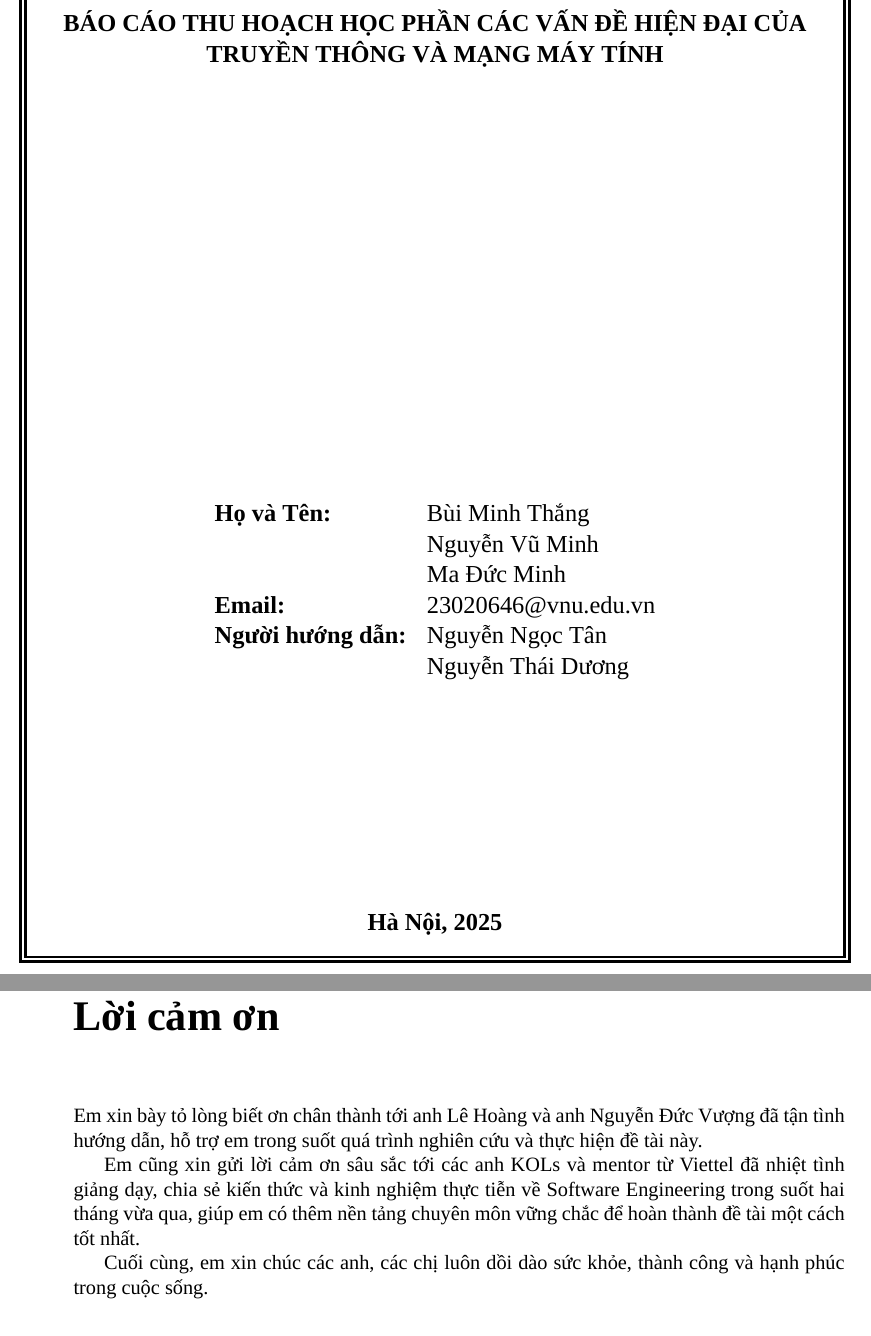
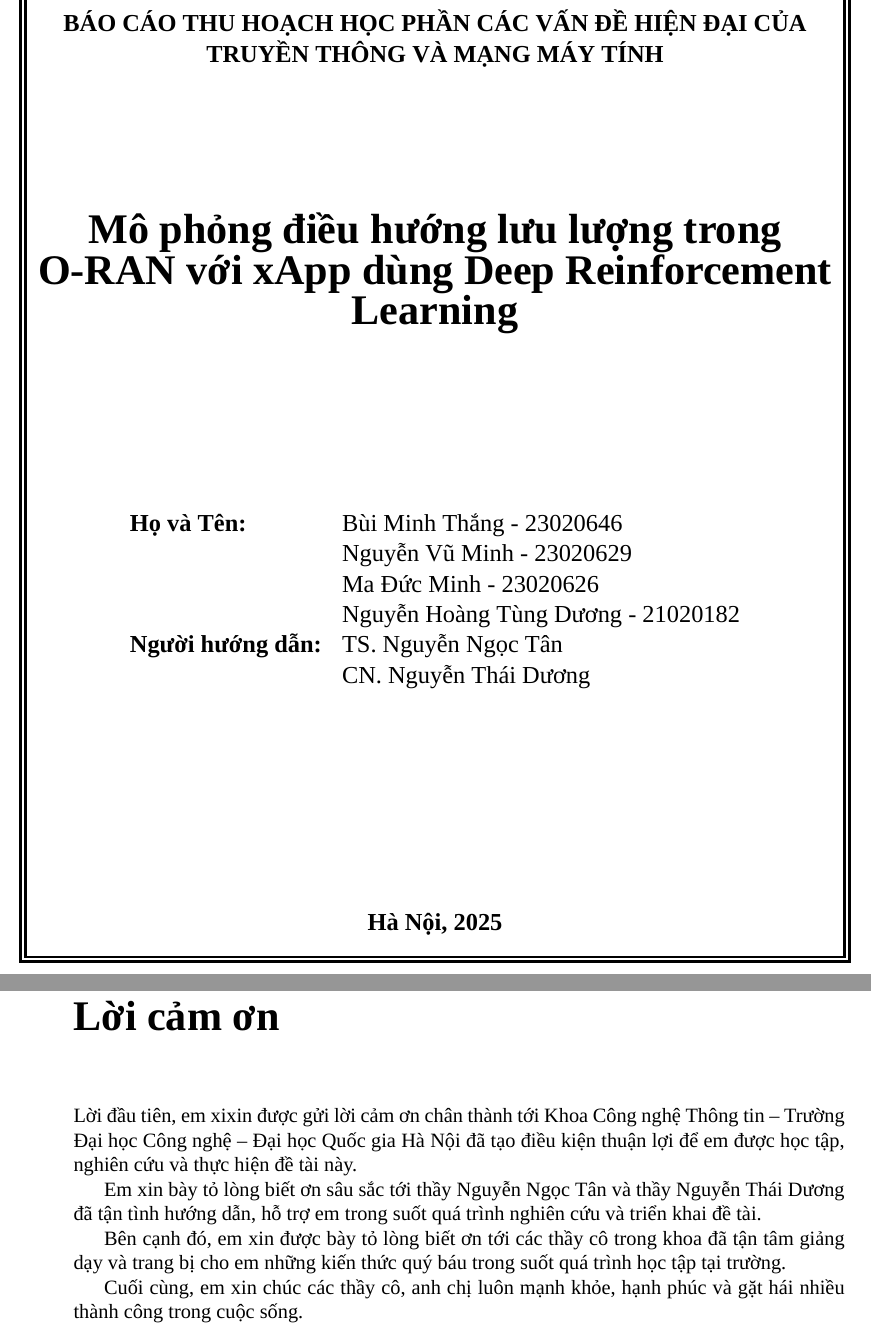
Before and after one commit to mthang1201/ris_report, a LaTeX thesis (main.tex, which reads titlepage.tex): two parts of pages 1 and 3 of 11, joined at a grey line, cut so that both start at the same text. Compiled offline with XeLaTeX; a missing font is replaced by an installed copy or a similar font.

Commit message:
second commit

```diff
--- a/main.tex
+++ b/main.tex
@@ -60,21 +60,13 @@
 \end{minipage}
 
 \chapter*{Lời cảm ơn}
-Em xin bày tỏ lòng biết ơn chân thành tới anh Lê Hoàng và anh Nguyễn Đức Vượng đã tận tình hướng dẫn, hỗ trợ em trong suốt quá trình nghiên cứu và thực hiện đề tài này.
+Lời đầu tiên, em xixin được gửi lời cảm ơn chân thành tới Khoa Công nghệ Thông tin – Trường Đại học Công nghệ – Đại học Quốc gia Hà Nội đã tạo điều kiện thuận lợi để em được học tập, nghiên cứu và thực hiện đề tài này.
 
-Em cũng xin gửi lời cảm ơn sâu sắc tới các anh KOLs và mentor từ Viettel đã nhiệt tình giảng dạy, chia sẻ kiến thức và kinh nghiệm thực tiễn về Software Engineering trong suốt hai tháng vừa qua, giúp em có thêm nền tảng chuyên môn vững chắc để hoàn thành đề tài một cách tốt nhất.
+Em xin bày tỏ lòng biết ơn sâu sắc tới thầy Nguyễn Ngọc Tân và thầy Nguyễn Thái Dương đã tận tình hướng dẫn, hỗ trợ em trong suốt quá trình nghiên cứu và triển khai đề tài.
 
-Cuối cùng, em xin chúc các anh, các chị luôn dồi dào sức khỏe, thành công và hạnh phúc trong cuộc sống.
+Bên cạnh đó, em xin được bày tỏ lòng biết ơn tới các thầy cô trong khoa đã tận tâm giảng dạy và trang bị cho em những kiến thức quý báu trong suốt quá trình học tập tại trường.
 
-% Lời đầu tiên, em xin được gửi lời cảm ơn chân thành tới Khoa Công nghệ Thông tin – Trường Đại học Công nghệ – Đại học Quốc gia Hà Nội đã tạo điều kiện thuận lợi để em được học tập, nghiên cứu và thực hiện đề tài này.
-
-% Em xin bày tỏ lòng biết ơn sâu sắc tới anh Lê Hoàng và anh Nguyễn Đức Vượng đã tận tình hướng dẫn, hỗ trợ em trong suốt quá trình nghiên cứu và triển khai đề tài.
-
-% Em cũng xin cảm ơn các anh KOLs và mentor từ Viettel đã nhiệt tình giảng dạy, chia sẻ kiến thức và kinh nghiệm thực tiễn về Software Engineering trong suốt hai tháng vừa qua, giúp em có thêm nền tảng chuyên môn vững chắc để hoàn thành đề tài một cách tốt nhất.
-
-% Bên cạnh đó, em xin được bày tỏ lòng biết ơn tới các thầy cô trong khoa đã tận tâm giảng dạy và trang bị cho em những kiến thức quý báu trong suốt quá trình học tập tại trường.
-
-% Cuối cùng, em xin chúc các thầy cô, anh chị luôn mạnh khỏe, hạnh phúc và gặt hái nhiều thành công trong cuộc sống.
+Cuối cùng, em xin chúc các thầy cô, anh chị luôn mạnh khỏe, hạnh phúc và gặt hái nhiều thành công trong cuộc sống.
 
 \chapter*{Tóm tắt}
 Trong bối cảnh chất lượng trải nghiệm người dùng (QoE) ngày càng đóng vai trò then chốt đối với các nền tảng phát video trực tuyến, các thuật toán Adaptive Bitrate (ABR) mặc định trong các trình phát như Shaka Player thường bộc lộ nhiều hạn chế khi phải thích ứng với điều kiện mạng thay đổi liên tục. Các thuật toán này chủ yếu dựa trên các quy tắc cố định, thiếu khả năng cân bằng linh hoạt giữa nhiều yếu tố như độ mượt, độ trễ và mức sử dụng băng thông. Do đó, việc ứng dụng các phương pháp tối ưu hóa hiện đại như học máy hoặc mô hình chi phí trọng số trở nên cần thiết. Trong báo cáo này, dự án trình bày tổng quan về Shaka Player — một thư viện JavaScript mã nguồn mở do Google phát triển, hỗ trợ DASH và HLS — cùng với nguyên lý hoạt động của cơ chế ABR. Sau đó sẽ điểm qua một số thuật toán ABR nổi bật hiện nay như BOLA, MPC và Reinforcement Learning-based ABR, đồng thời phân tích lý do lựa chọn thuật toán WISH (Weighted-Sum Model for HTTP Adaptive Streaming) để giải quyết bài toán tối ưu chất lượng truyền phát. WISH là một mô hình tối ưu dựa trên hàm tổng trọng số, trong đó nhiều yếu tố ảnh hưởng đến QoE như bitrate, độ mượt, số lần gián đoạn và độ trễ được kết hợp với các trọng số linh hoạt nhằm đưa ra quyết định lựa chọn bitrate tại từng thời điểm sao cho tổng thể trải nghiệm người dùng được tối ưu hóa. Dự án hiện thực hóa thuật toán WISH trong một ứng dụng phát video trực tuyến sử dụng React.js cho frontend và Shaka Player cho trình phát video phía client. Trong quá trình triển khai, dự án cố gắng đưa mô hình WISH tích hợp vào hệ thống logic ABR của Shaka Player nhằm thay thế thuật toán mặc định nhưng chưa đạt được thành tựu. Báo cáo kết luận rằng việc áp dụng mô hình WISH trong kiến trúc dựa trên Shaka Player là một hướng tiếp cận khả thi, nhưng cần được nghiên cứu thêm.
--- a/titlepage.tex
+++ b/titlepage.tex
@@ -25,19 +25,19 @@
         {\large\textbf{BÁO CÁO THU HOẠCH HỌC PHẦN CÁC VẤN ĐỀ HIỆN ĐẠI CỦA TRUYỀN THÔNG VÀ MẠNG MÁY TÍNH}}
 
         \vspace{3cm}
-        {\huge\textbf{}}
+        {\huge\textbf{Mô phỏng điều hướng lưu lượng trong O-RAN với xApp dùng Deep Reinforcement Learning}}
 
         \vfill
         \begin{table}[h]
             \centering
             \large
             \begin{tabular}{ll}
-                \textbf{Họ và Tên:} & Bùi Minh Thắng \\
-                \textbf{          } & Nguyễn Vũ Minh \\
-                \textbf{          } & Ma Đức Minh \\
-                \textbf{Email:} & 23020646@vnu.edu.vn \\
-                \textbf{Người hướng dẫn:} & Nguyễn Ngọc Tân \\
-                \textbf{                } & Nguyễn Thái Dương \\
+                \textbf{Họ và Tên:} & Bùi Minh Thắng - 23020646 \\
+                \textbf{          } & Nguyễn Vũ Minh - 23020629 \\
+                \textbf{          } & Ma Đức Minh - 23020626 \\
+                \textbf{          } & Nguyễn Hoàng Tùng Dương - 21020182 \\
+                \textbf{Người hướng dẫn:} & TS. Nguyễn Ngọc Tân \\
+                \textbf{                } & CN. Nguyễn Thái Dương \\
             \end{tabular}
         \end{table}
 
```
Also changed, not shown: main.pdf (added), 1 other file.
